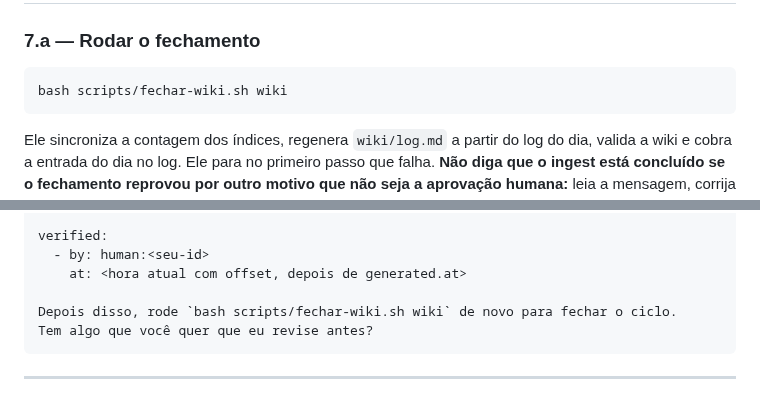
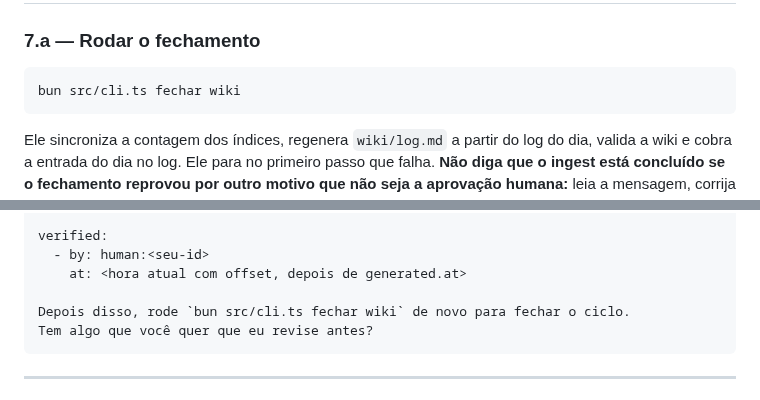
Before and after one commit to iagofrota/anvilore, a Markdown page: skills/ingest/SKILL.md, 2 parts joined by grey strips. Rendered like a GitHub page.

Commit message:
docs: ingest termina com o fechar
(cherry picked from commit 48fbb428c43410f420750673f6b86ec7d59730b0)

````diff
--- a/skills/ingest/SKILL.md
+++ b/skills/ingest/SKILL.md
@@ -288,7 +288,7 @@ Contradições sinalizadas: 1 (ver sources/slug)
 ### 7.a — Rodar o fechamento
 
 ```bash
-bash scripts/fechar-wiki.sh wiki
+bun src/cli.ts fechar wiki
 ```
 
 Ele sincroniza a contagem dos índices, regenera `wiki/log.md` a partir do log do dia, valida a wiki e cobra a entrada do dia no log. Ele para no primeiro passo que falha. **Não diga que o ingest está concluído se o fechamento reprovou por outro motivo que não seja a aprovação humana:** leia a mensagem, corrija (wikilink quebrado, página fora do índice, log do dia ausente...) e rode de novo.
@@ -314,7 +314,7 @@ verified:
   - by: human:<seu-id>
     at: <hora atual com offset, depois de generated.at>
 
-Depois disso, rode `bash scripts/fechar-wiki.sh wiki` de novo para fechar o ciclo.
+Depois disso, rode `bun src/cli.ts fechar wiki` de novo para fechar o ciclo.
 Tem algo que você quer que eu revise antes?
 ```
 
````
